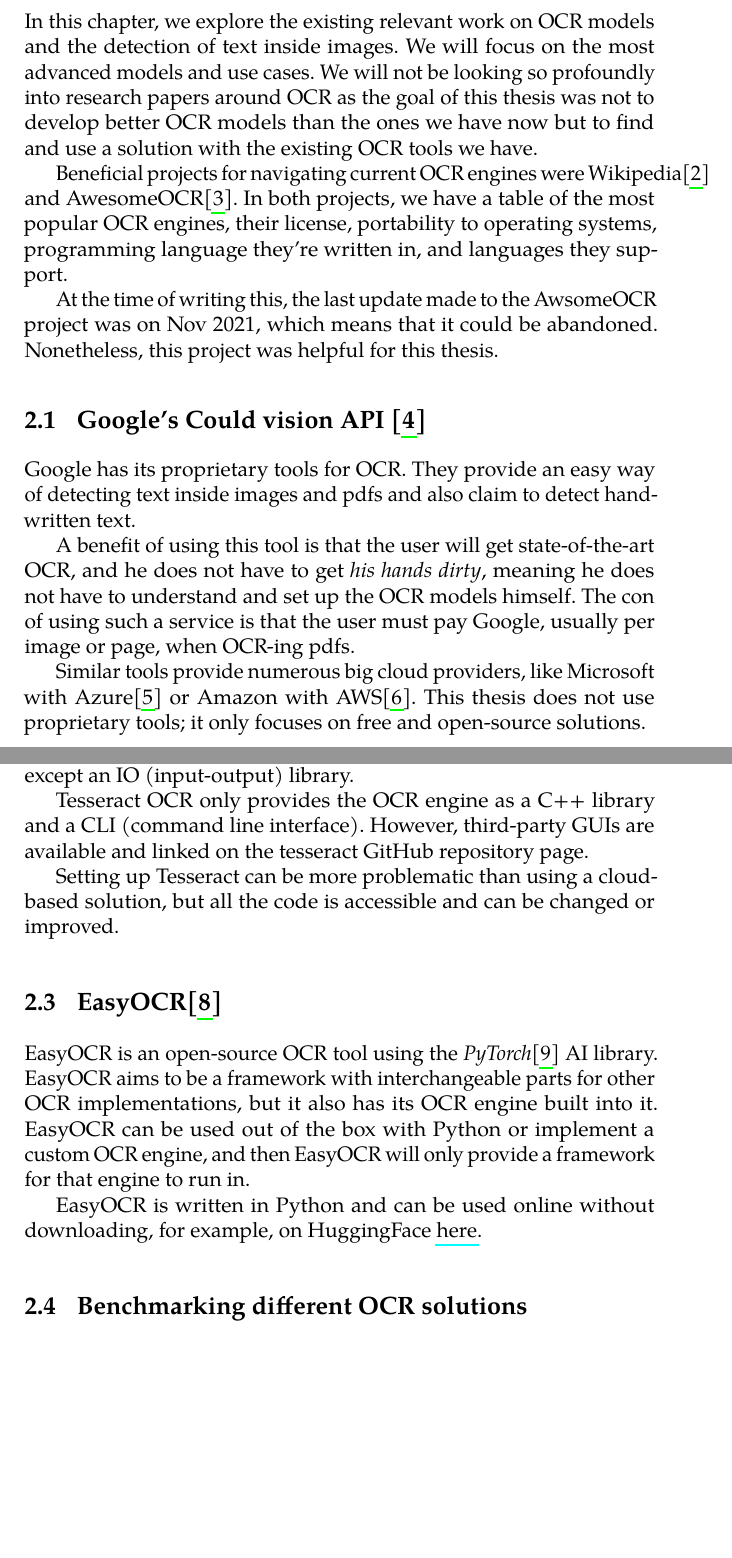
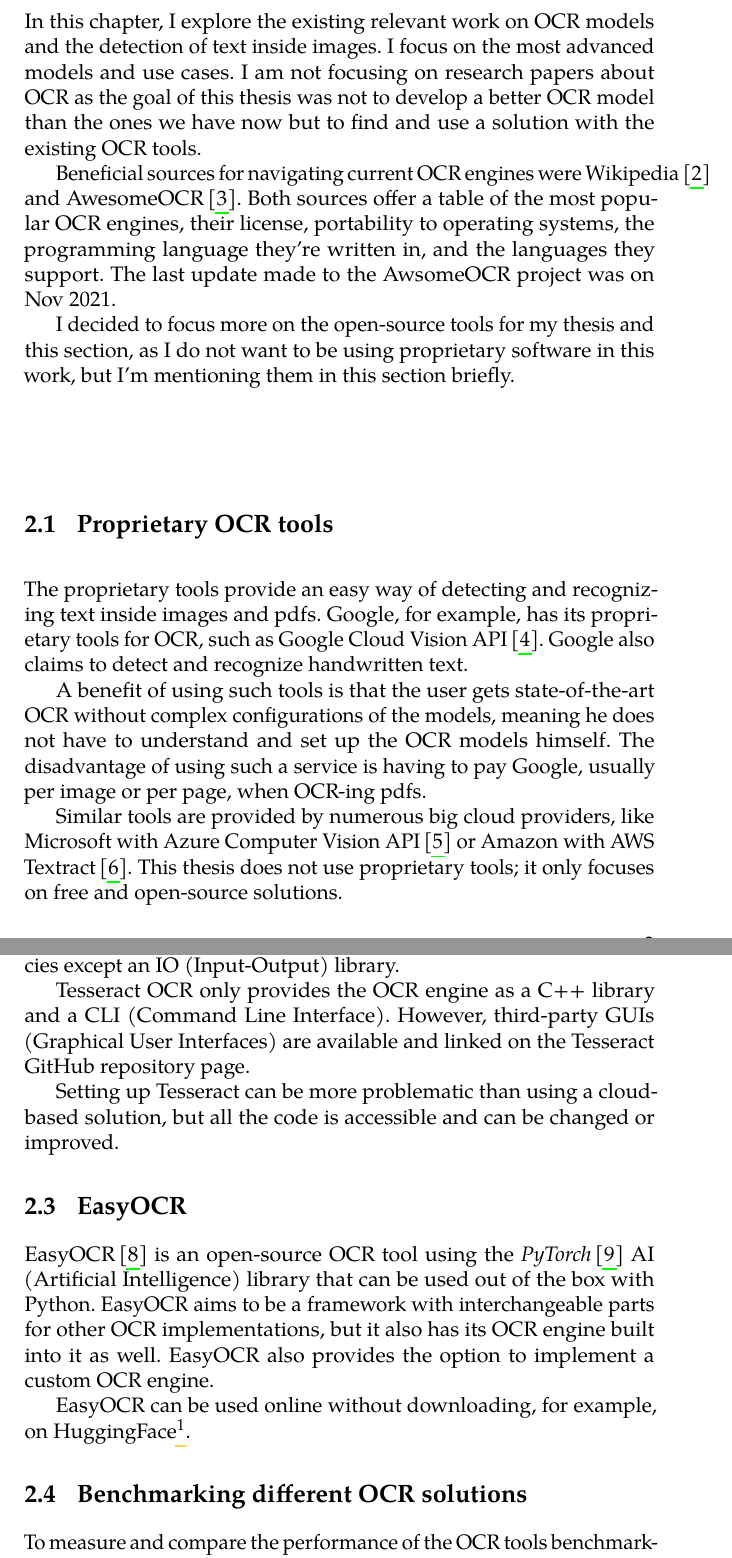
Before and after one commit to ericvalcik/bachelors-thesis, a LaTeX thesis (fi-pdflatex.tex): two parts of pages 10 and 11 of 20, joined at a grey line, cut so that both start at the same text, the shorter picture padded with empty space. Compiled offline with pdfLaTeX.

Commit message:
Updates from Overleaf

```diff
--- a/fi-pdflatex.tex
+++ b/fi-pdflatex.tex
@@ -137,15 +137,15 @@
 
-In this chapter, we explore the existing relevant work on OCR models and the detection of text inside images. We will focus on the most advanced models and use cases. We will not be looking so profoundly into research papers around OCR as the goal of this thesis was not to develop better OCR models than the ones we have now but to find and use a solution with the existing OCR tools we have.
+In this chapter, I explore the existing relevant work on OCR models and the detection of text inside images. I focus on the most advanced models and use cases. I am not focusing on research papers about OCR as the goal of this thesis was not to develop a better OCR model than the ones we have now but to find and use a solution with the existing OCR tools.
 
-Beneficial projects for navigating current OCR engines were Wikipedia\cite{ocrwikipedia} and AwesomeOCR\cite{awesomeocr}. In both projects, we have a table of the most popular OCR engines, their license, portability to operating systems, programming language they're written in, and languages they support.
+Beneficial sources for navigating current OCR engines were Wikipedia\,\cite{ocrwikipedia} and AwesomeOCR\,\cite{awesomeocr}. Both sources offer a table of the most popular OCR engines, their license, portability to operating systems, the programming language they're written in, and the languages they support. The last update made to the AwsomeOCR project was on Nov 2021.
 
-At the time of writing this, the last update made to the AwsomeOCR project was on Nov 2021, which means that it could be abandoned. Nonetheless, this project was helpful for this thesis.
+I decided to focus more on the open-source tools for my thesis and this section, as I do not want to be using proprietary software in this work, but I'm mentioning them in this section briefly.
 
-\section{Google's Could vision API \cite{googleapi}}
+\section{Proprietary OCR tools}
 
-Google has its proprietary tools for OCR. They provide an easy way of detecting text inside images and pdfs and also claim to detect handwritten text.
+The proprietary tools provide an easy way of detecting and recognizing text inside images and pdfs. Google, for example, has its proprietary tools for OCR, such as Google Cloud Vision API\,\cite{googleapi}. Google also claims to detect and recognize handwritten text.
 
-A benefit of using this tool is that the user will get state-of-the-art OCR, and he does not have to get \emph{his hands dirty}, meaning he does not have to understand and set up the OCR models himself. The con of using such a service is that the user must pay Google, usually per image or page, when OCR-ing pdfs.
+A benefit of using such tools is that the user gets state-of-the-art OCR without complex configurations of the models, meaning he does not have to understand and set up the OCR models himself. The disadvantage of using such a service is having to pay Google, usually per image or per page, when OCR-ing pdfs.
 
-Similar tools provide numerous big cloud providers, like Microsoft with Azure\cite{azurevision} or Amazon with AWS\cite{awstextract}. This thesis does not use proprietary tools; it only focuses on free and open-source solutions.
+Similar tools are provided by numerous big cloud providers, like Microsoft with Azure Computer Vision API\,\cite{azurevision} or Amazon with AWS Textract\,\cite{awstextract}. This thesis does not use proprietary tools; it only focuses on free and open-source solutions.
 
@@ -155,17 +155,19 @@
 
-Tesseract 4 uses LSTM neural networks and works by detecting lines of text, while the previous version, Tesseract 3, detects groups of characters. Both of these approaches can be used when using this tool. This tool is written in C++ and has almost no external dependencies except an IO (input-output) library.
+The latest version, Tesseract 4, uses LSTM neural networks and works by detecting lines of text, while the previous version, Tesseract 3, detects groups of characters. Both of these approaches can be used when using this tool.
 
-Tesseract OCR only provides the OCR engine as a C++ library and a CLI (command line interface). However, third-party GUIs are available and linked on the tesseract GitHub repository page.
+This tool is written in C++ and has almost no external dependencies except an IO (Input-Output) library.
+
+Tesseract OCR only provides the OCR engine as a C++ library and a CLI (Command Line Interface). However, third-party GUIs (Graphical User Interfaces) are available and linked on the Tesseract GitHub repository page.
 
 Setting up Tesseract can be more problematic than using a cloud-based solution, but all the code is accessible and can be changed or improved.
 
-\section{EasyOCR\cite{easyocr}}
+\section{EasyOCR}
 
-EasyOCR is an open-source OCR tool using the \emph{PyTorch}\cite{pytorch} AI library. EasyOCR aims to be a framework with interchangeable parts for other OCR implementations, but it also has its OCR engine built into it. EasyOCR can be used out of the box with Python or implement a custom OCR engine, and then EasyOCR will only provide a framework for that engine to run in.
+EasyOCR\,\cite{easyocr} is an open-source OCR tool using the \emph{PyTorch}\,\cite{pytorch} AI (Artificial Intelligence) library that can be used out of the box with Python. EasyOCR aims to be a framework with interchangeable parts for other OCR implementations, but it also has its OCR engine built into it as well. EasyOCR also provides the option to implement a custom OCR engine.
 
-EasyOCR is written in Python and can be used online without downloading, for example, on HuggingFace \href{https://huggingface.co/spaces/tomofi/EasyOCR}{here}.
+EasyOCR can be used online without downloading, for example, on HuggingFace\footnote{\href{https://huggingface.co/spaces/tomofi/EasyOCR}{https://huggingface.co/spaces/tomofi/EasyOCR}}.
 
 \section{Benchmarking different OCR solutions}
 
-Some articles and research papers focus on benchmarking these OCR engines and then measuring their accuracy\cite{benchmark}.
+To measure and compare the performance of the OCR tools benchmarking tools are developed. There are research papers and articles\,\cite{benchmark} that focus on exactly this.
 
```
Also changed, not shown: fi-pdflatex.tex (17 more changed lines).
